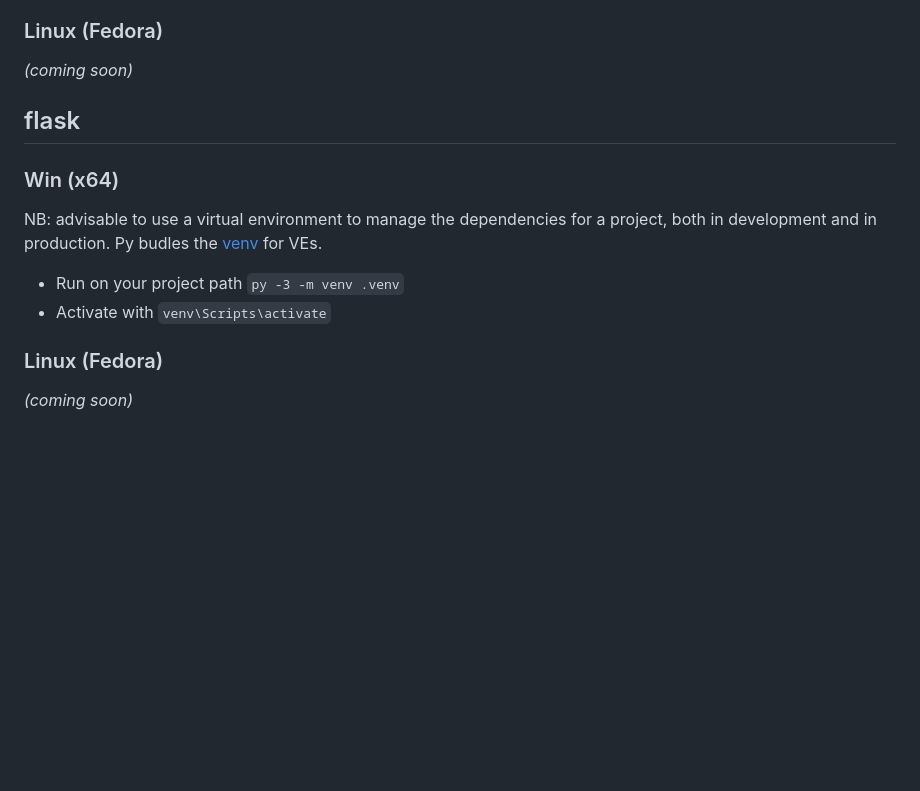
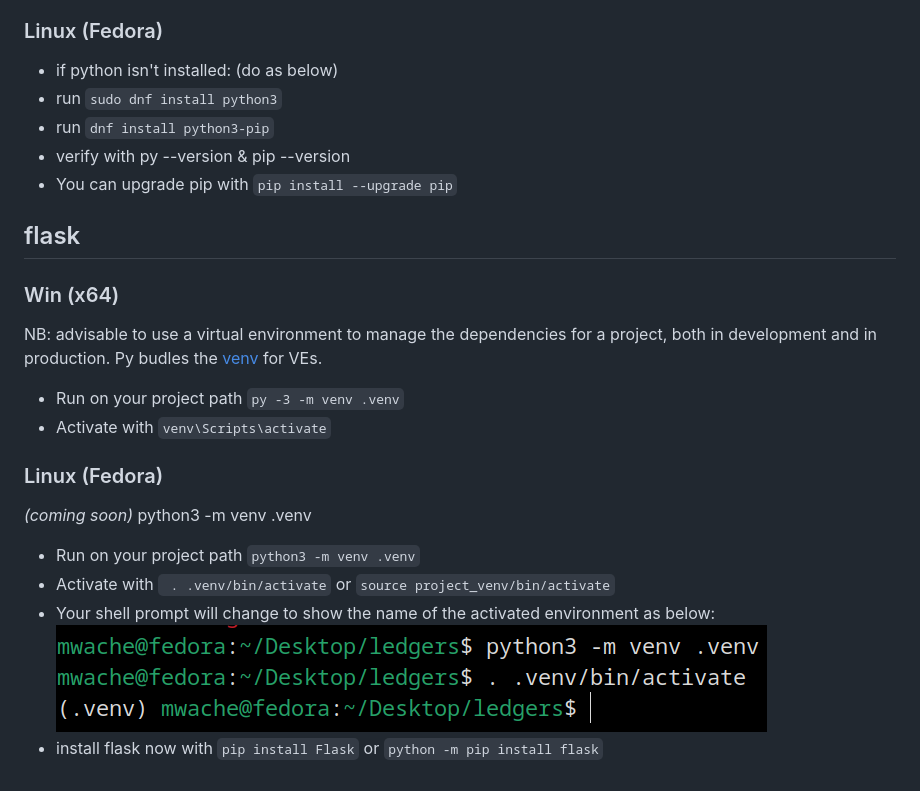
Before and after one commit to mwchben/ledgers, a Markdown page: documentation/installation.md, the part around the change. GitHub-like rendering; pictures changed too: documentation/image.png (added); blank space fills up the shorter version.

Commit message:
added linux doc and img support

```diff
--- a/installation.md
+++ b/documentation/installation.md
@@ -9,7 +9,11 @@
 - Pip comed pre-installed with the current Py versions (>3.4)
 
 ### Linux (Fedora)
-_(coming soon)_
+- if python isn't installed: (do as below)
+- run `sudo dnf install python3`
+- run `dnf install python3-pip`
+- verify with py --version & pip --version
+- You can upgrade pip with `pip install --upgrade pip`
 
 ## flask
 
@@ -20,4 +24,9 @@ Py budles the [venv](https://docs.python.org/3/library/venv.html#module-venv) fo
 - Activate with `venv\Scripts\activate`
 
 ### Linux (Fedora)
-_(coming soon)_
+_(coming soon)_ python3 -m venv .venv
+- Run on your project path `python3 -m venv .venv`
+- Activate with ` . .venv/bin/activate` or `source project_venv/bin/activate`
+- Your shell prompt will change to show the name of the activated environment as below:
+  ![alt text](image.png)
+- install flask now with `pip install Flask` or `python -m pip install flask`
```
Also changed, not shown: images/Screenshot from 2025-07-03 21-43-33.png (added).
